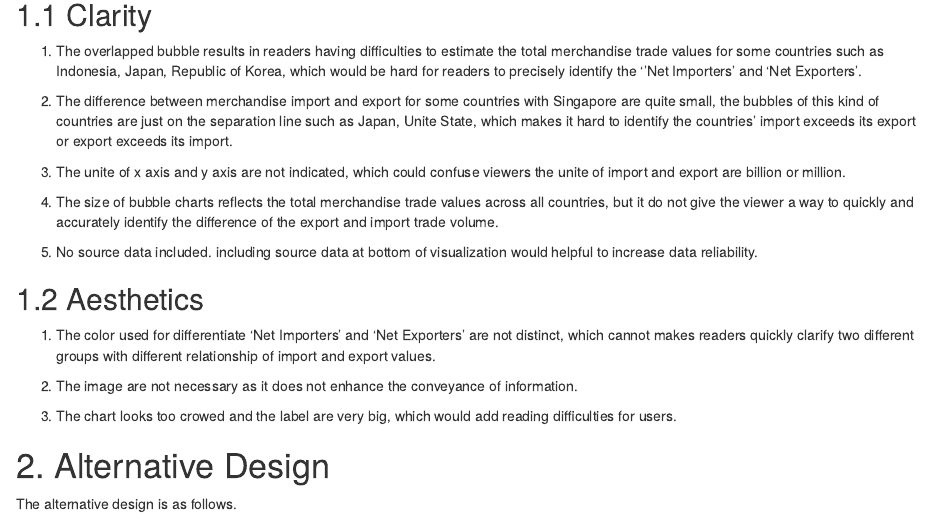
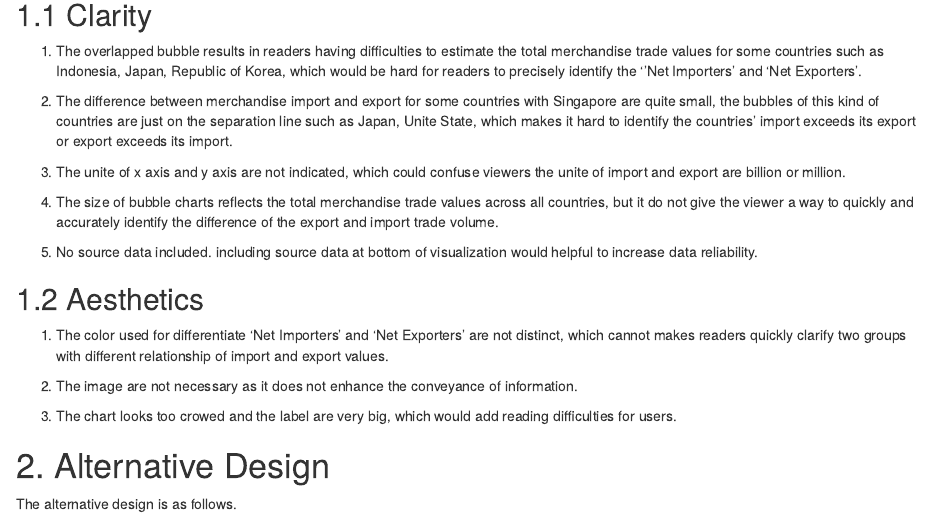
Before and after one commit to TangYue20/DataViz_blog, an R Markdown document (_posts/2021-06-16-dataviz-makeover-2/dataviz-makeover-2-singapore-merchandise-trade.Rmd): the page in a window 1100 px wide, from 850 px down. Rendered offline with R 4.5, knitr and Pandoc, with nearby package versions; drawn as R Markdown's standard HTML page in place of the format the file asks for.

Commit message:
edition20

```diff
--- a/_posts/2021-06-16-dataviz-makeover-2/dataviz-makeover-2-singapore-merchandise-trade.Rmd
+++ b/_posts/2021-06-16-dataviz-makeover-2/dataviz-makeover-2-singapore-merchandise-trade.Rmd
@@ -39,7 +39,7 @@ The original visualization can be seen below.
 
 ## 1.2 Aesthetics
 
-1. The color used for differentiate 'Net Importers' and 'Net Exporters' are not distinct, which cannot makes readers quickly clarify two different groups with different relationship of import and export values.
+1. The color used for differentiate 'Net Importers' and 'Net Exporters' are not distinct, which cannot makes readers quickly clarify two groups with different relationship of import and export values.
 
 2. The image are not necessary as it does not enhance the conveyance of information.
 
```
Also changed, not shown: _posts/2021-06-16-dataviz-makeover-2/dataviz-makeover-2-singapore-merchandise-trade.html, 3 other files.
